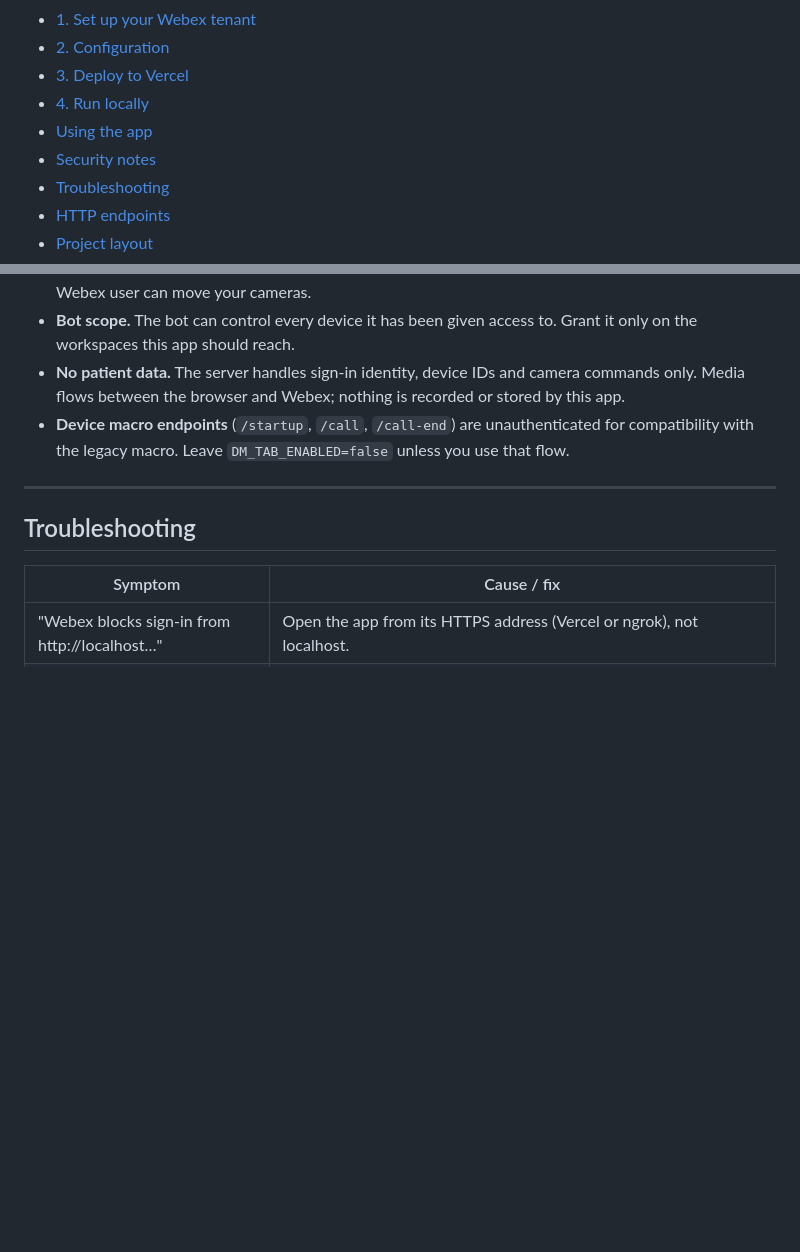
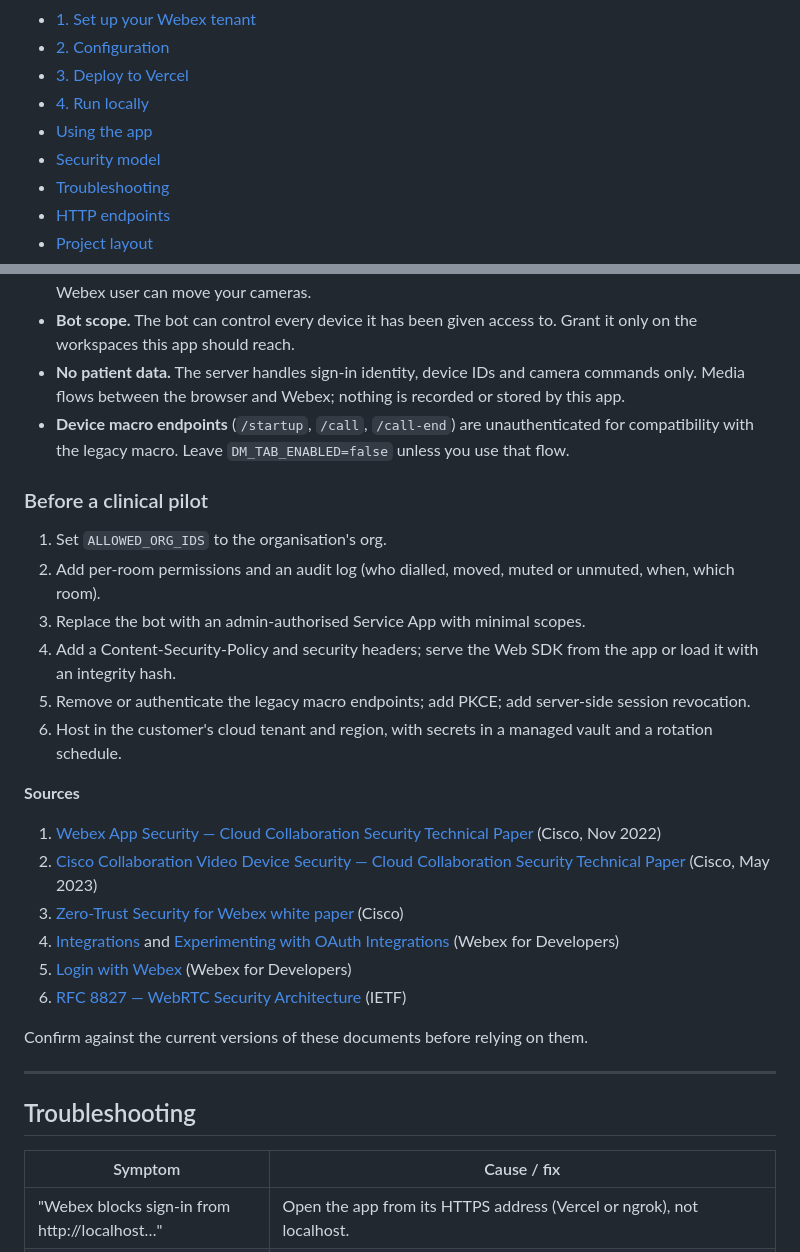
Before and after one commit to djelp/webex-fecc-browser-demo, a Markdown page: README.md, 2 parts joined by grey strips. GitHub-like rendering; blank space fills up the shorter version.

Commit message:
README: security model with Cisco-cited encryption details
Co-Authored-By: Claude Opus 5.5 <noreply@anthropic.com>

```diff
--- a/README.md
+++ b/README.md
@@ -20,7 +20,7 @@ Built for the "clinician checks on a room" use case: sign in with a Webex accoun
 - [3. Deploy to Vercel](#3-deploy-to-vercel)
 - [4. Run locally](#4-run-locally)
 - [Using the app](#using-the-app)
-- [Security notes](#security-notes)
+- [Security model](#security-model)
 - [Troubleshooting](#troubleshooting)
 - [HTTP endpoints](#http-endpoints)
 - [Project layout](#project-layout)
@@ -262,6 +280,26 @@ Covers the room list (filtering, errors), the OAuth flow (state check, code exch
 - **Bot scope.** The bot can control every device it has been given access to. Grant it only on the workspaces this app should reach.
 - **No patient data.** The server handles sign-in identity, device IDs and camera commands only. Media flows between the browser and Webex; nothing is recorded or stored by this app.
 - **Device macro endpoints** (`/startup`, `/call`, `/call-end`) are unauthenticated for compatibility with the legacy macro. Leave `DM_TAB_ENABLED=false` unless you use that flow.
+
+### Before a clinical pilot
+
+1. Set `ALLOWED_ORG_IDS` to the organisation's org.
+2. Add per-room permissions and an audit log (who dialled, moved, muted or unmuted, when, which room).
+3. Replace the bot with an admin-authorised Service App with minimal scopes.
+4. Add a Content-Security-Policy and security headers; serve the Web SDK from the app or load it with an integrity hash.
+5. Remove or authenticate the legacy macro endpoints; add PKCE; add server-side session revocation.
+6. Host in the customer's cloud tenant and region, with secrets in a managed vault and a rotation schedule.
+
+<a id="security-sources"></a>**Sources**
+
+1. [Webex App Security — Cloud Collaboration Security Technical Paper](https://www.cisco.com/c/dam/en/us/td/docs/voice_ip_comm/cloudCollaboration/spark/esp/Cisco-Webex-Apps-Security-White-Paper.pdf) (Cisco, Nov 2022)
+2. [Cisco Collaboration Video Device Security — Cloud Collaboration Security Technical Paper](https://www.cisco.com/c/dam/en/us/td/docs/telepresence/endpoint/webex/webex-rooms-security-white-paper.pdf) (Cisco, May 2023)
+3. [Zero-Trust Security for Webex white paper](https://www.cisco.com/c/en/us/solutions/collateral/collaboration/white-paper-c11-744553.html) (Cisco)
+4. [Integrations](https://developer.webex.com/admin/docs/integrations) and [Experimenting with OAuth Integrations](https://developer.webex.com/docs/understanding-oauth-flow-of-webex-integration) (Webex for Developers)
+5. [Login with Webex](https://developer.webex.com/docs/login-with-webex) (Webex for Developers)
+6. [RFC 8827 — WebRTC Security Architecture](https://www.rfc-editor.org/rfc/rfc8827) (IETF)
+
+Confirm against the current versions of these documents before relying on them.
 
 ---
 
```
Also changed, not shown: other parts of README.md (+19 -1 lines).
